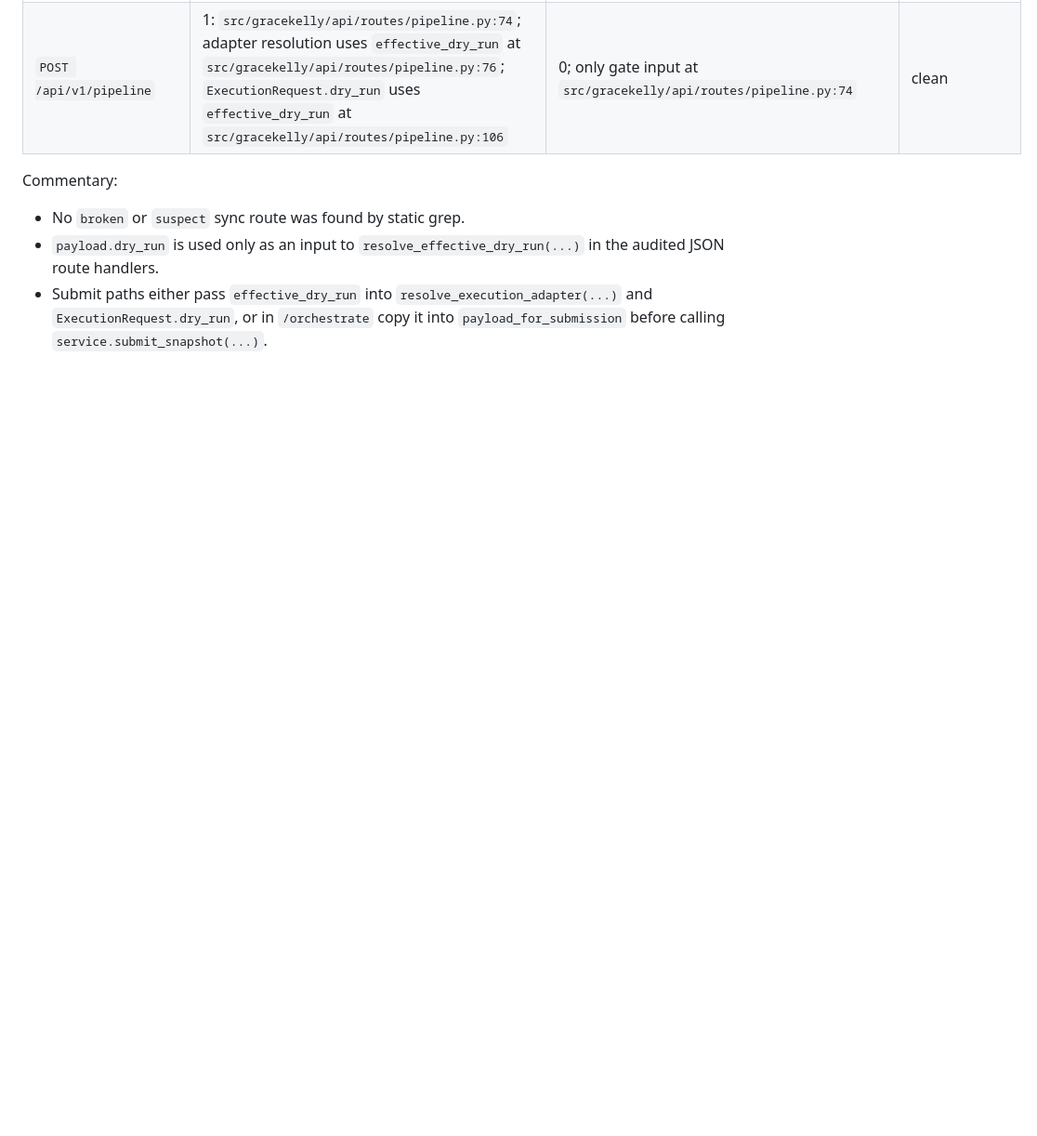
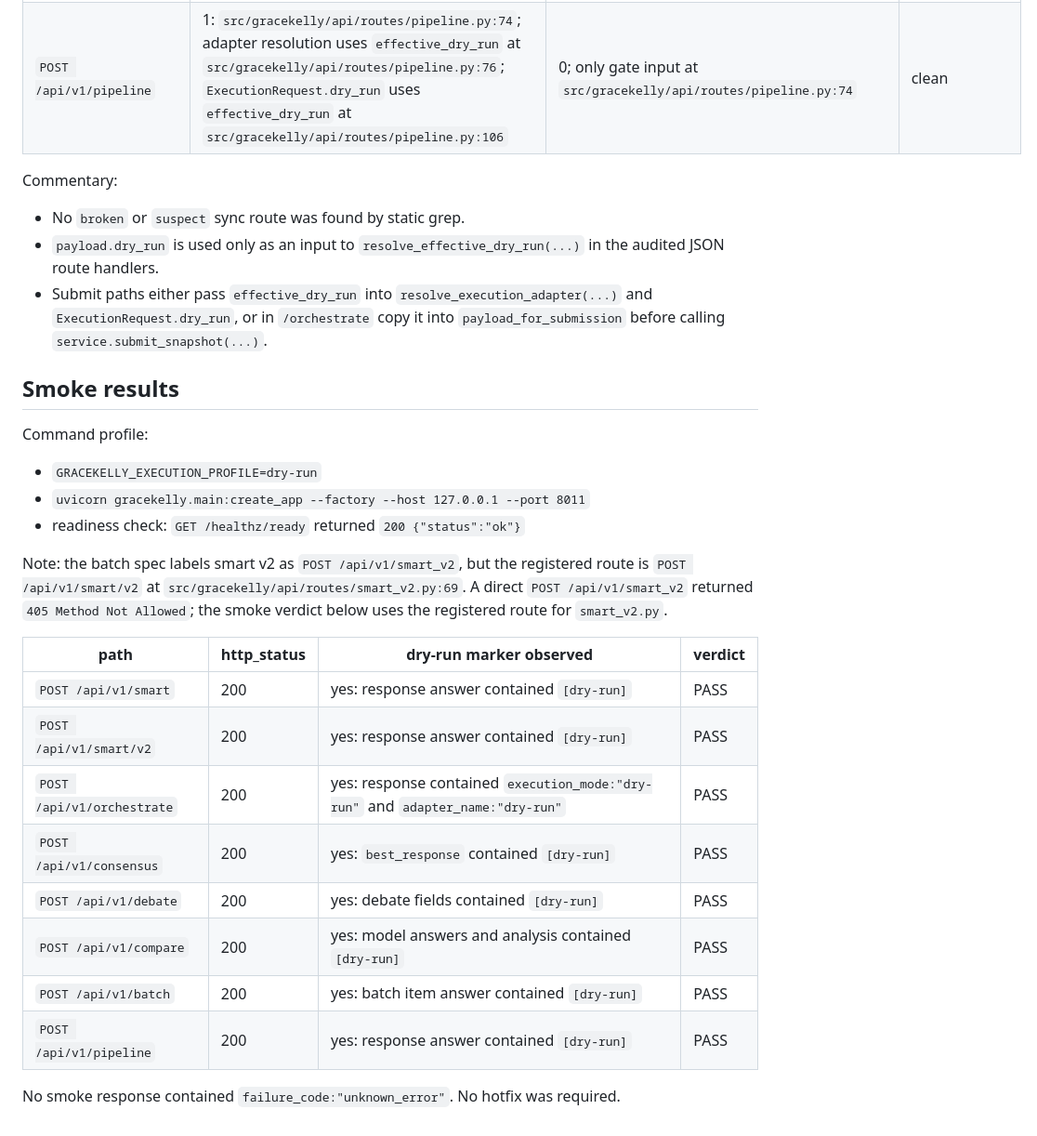
Before and after one commit to brownjuly2003-code/GraceKelly, a Markdown page: docs/audits/2026-04-25-dry-run-gate-audit.md, the part around the change. Shown at 93% size. Rendered like a GitHub page; blank space fills up the shorter version.

Commit message:
batch-103: SMOKE-dry-run-profile — verify 8 sync routes auto-gate dry-run cleanly

```diff
--- a/docs/audits/2026-04-25-dry-run-gate-audit.md
+++ b/docs/audits/2026-04-25-dry-run-gate-audit.md
@@ -27,3 +27,26 @@ Commentary:
 - No `broken` or `suspect` sync route was found by static grep.
 - `payload.dry_run` is used only as an input to `resolve_effective_dry_run(...)` in the audited JSON route handlers.
 - Submit paths either pass `effective_dry_run` into `resolve_execution_adapter(...)` and `ExecutionRequest.dry_run`, or in `/orchestrate` copy it into `payload_for_submission` before calling `service.submit_snapshot(...)`.
+
+## Smoke results
+
+Command profile:
+
+- `GRACEKELLY_EXECUTION_PROFILE=dry-run`
+- `uvicorn gracekelly.main:create_app --factory --host 127.0.0.1 --port 8011`
+- readiness check: `GET /healthz/ready` returned `200 {"status":"ok"}`
+
+Note: the batch spec labels smart v2 as `POST /api/v1/smart_v2`, but the registered route is `POST /api/v1/smart/v2` at `src/gracekelly/api/routes/smart_v2.py:69`. A direct `POST /api/v1/smart_v2` returned `405 Method Not Allowed`; the smoke verdict below uses the registered route for `smart_v2.py`.
+
+| path | http_status | dry-run marker observed | verdict |
+| --- | --- | --- | --- |
+| `POST /api/v1/smart` | 200 | yes: response answer contained `[dry-run]` | PASS |
+| `POST /api/v1/smart/v2` | 200 | yes: response answer contained `[dry-run]` | PASS |
+| `POST /api/v1/orchestrate` | 200 | yes: response contained `execution_mode:"dry-run"` and `adapter_name:"dry-run"` | PASS |
+| `POST /api/v1/consensus` | 200 | yes: `best_response` contained `[dry-run]` | PASS |
+| `POST /api/v1/debate` | 200 | yes: debate fields contained `[dry-run]` | PASS |
+| `POST /api/v1/compare` | 200 | yes: model answers and analysis contained `[dry-run]` | PASS |
+| `POST /api/v1/batch` | 200 | yes: batch item answer contained `[dry-run]` | PASS |
+| `POST /api/v1/pipeline` | 200 | yes: response answer contained `[dry-run]` | PASS |
+
+No smoke response contained `failure_code:"unknown_error"`. No hotfix was required.
```
